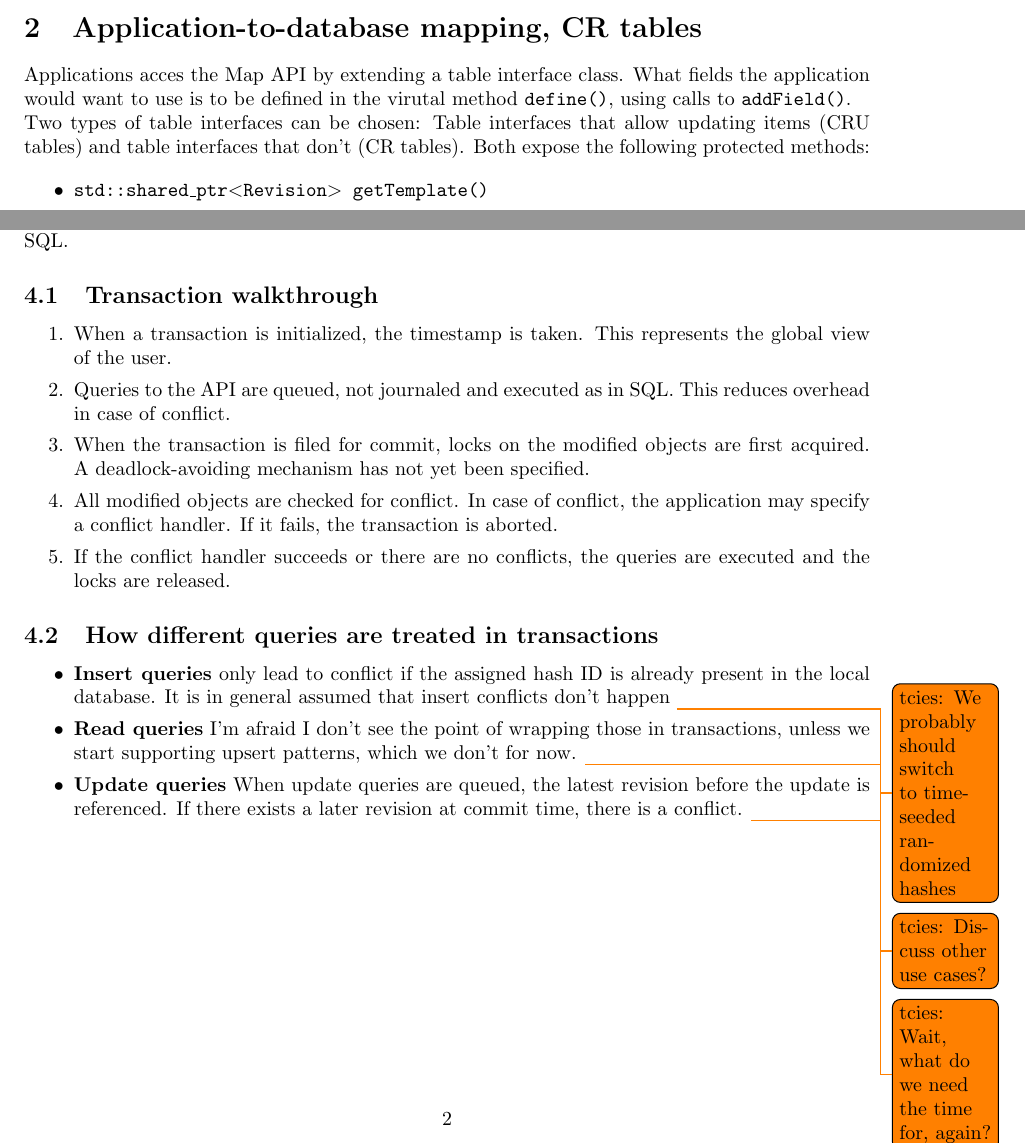
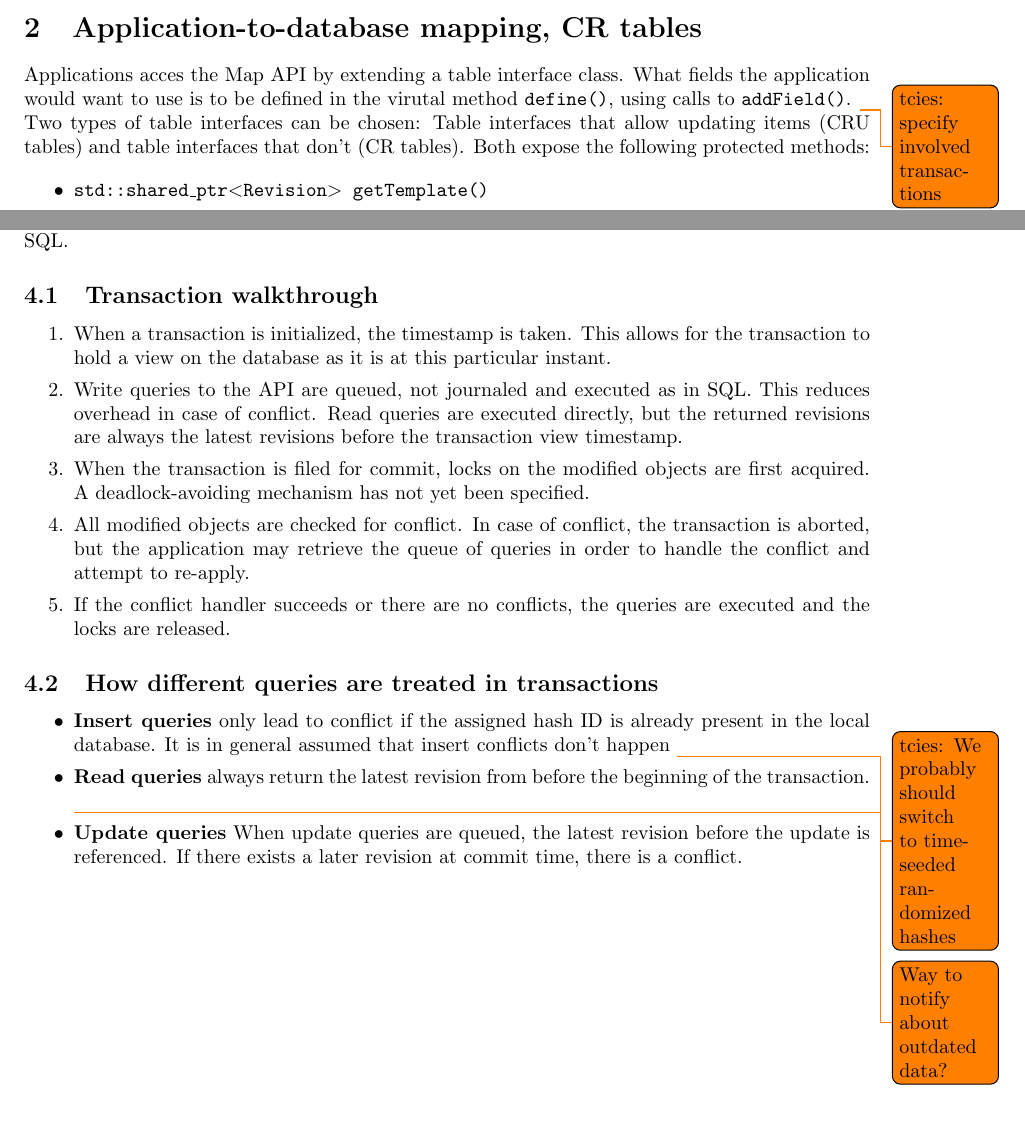
Before and after one commit to ethz-asl/map_api, a LaTeX document (map_api/doc/design-doc.tex): two parts of pages 1 and 2 of 2, joined at a grey line, cut so that both start at the same text, the shorter picture padded with empty space. Compiled offline with pdfLaTeX.

Commit message:
Fixed the desing doc according to Stéphanes comments, todos for larger changes.

```diff
--- a/map_api/doc/design-doc.tex
+++ b/map_api/doc/design-doc.tex
@@ -28,7 +28,8 @@ The envisioned long-term goal is to develop a Peer-to-peer database system
 
 Applications acces the Map API by extending a table interface class. What
 fields the application would want to use is to be defined in the virutal
-method {\tt define()}, using calls to {\tt addField()}.
+method {\tt define()}, using calls to {\tt addField()}. \todo{tcies:
+specify involved transactions}
 
 Two types of table interfaces can be chosen: Table interfaces that allow
 updating items (CRU tables) and table interfaces that don't (CR tables).
@@ -95,16 +96,19 @@ automatically wrapped in a transaction, just like in SQL.
 \subsection{Transaction walkthrough}
 
 \begin{enumerate} \itemsep0em
-  \item When a transaction is initialized, the timestamp is taken. This
-    represents the global view of the user.
-  \item Queries to the API are queued, not journaled and executed as in SQL.
-    This reduces overhead in case of conflict.
+  \item When a transaction is initialized, the timestamp is taken. This allows
+    for the transaction to hold a view on the database as it is at this
+    particular instant.
+  \item Write queries to the API are queued, not journaled and executed as in
+    SQL. This reduces overhead in case of conflict. Read queries are executed
+    directly, but the returned revisions are always the latest revisions before
+    the transaction view timestamp.
   \item When the transaction is filed for commit, locks on the modified objects
     are first acquired. A deadlock-avoiding mechanism has not yet been
     specified.
   \item All modified objects are checked for conflict. In case of conflict,
-    the application may specify a conflict handler. If it fails, the
-    transaction is aborted.
+    the transaction is aborted, but the application may retrieve the queue of
+    queries in order to handle the conflict and attempt to re-apply.
   \item If the conflict handler succeeds or there are no conflicts, the
     queries are executed and the locks are released.
 \end{enumerate}
@@ -116,13 +120,11 @@ automatically wrapped in a transaction, just like in SQL.
     already present in the local database. It is in general assumed that insert
     conflicts don't happen \todo{tcies: We probably should switch to
     time-seeded randomized hashes}
-  \item {\bf Read queries} I'm afraid I don't see the point of wrapping
-    those in transactions, unless we start supporting upsert patterns, which we
-    don't for now. \todo{tcies: Discuss other use cases?}
+  \item {\bf Read queries} always return the latest revision from before the
+    beginning of the transaction. \todo{Way to notify about outdated data?}
   \item {\bf Update queries} When update queries are queued, the latest
     revision before the update is referenced. If there exists a later revision
-    at commit time, there is a conflict. \todo{tcies: Wait, what do we need the
-    time for, again?}
+    at commit time, there is a conflict.
 \end{itemize}
 
 \end{document}
```
